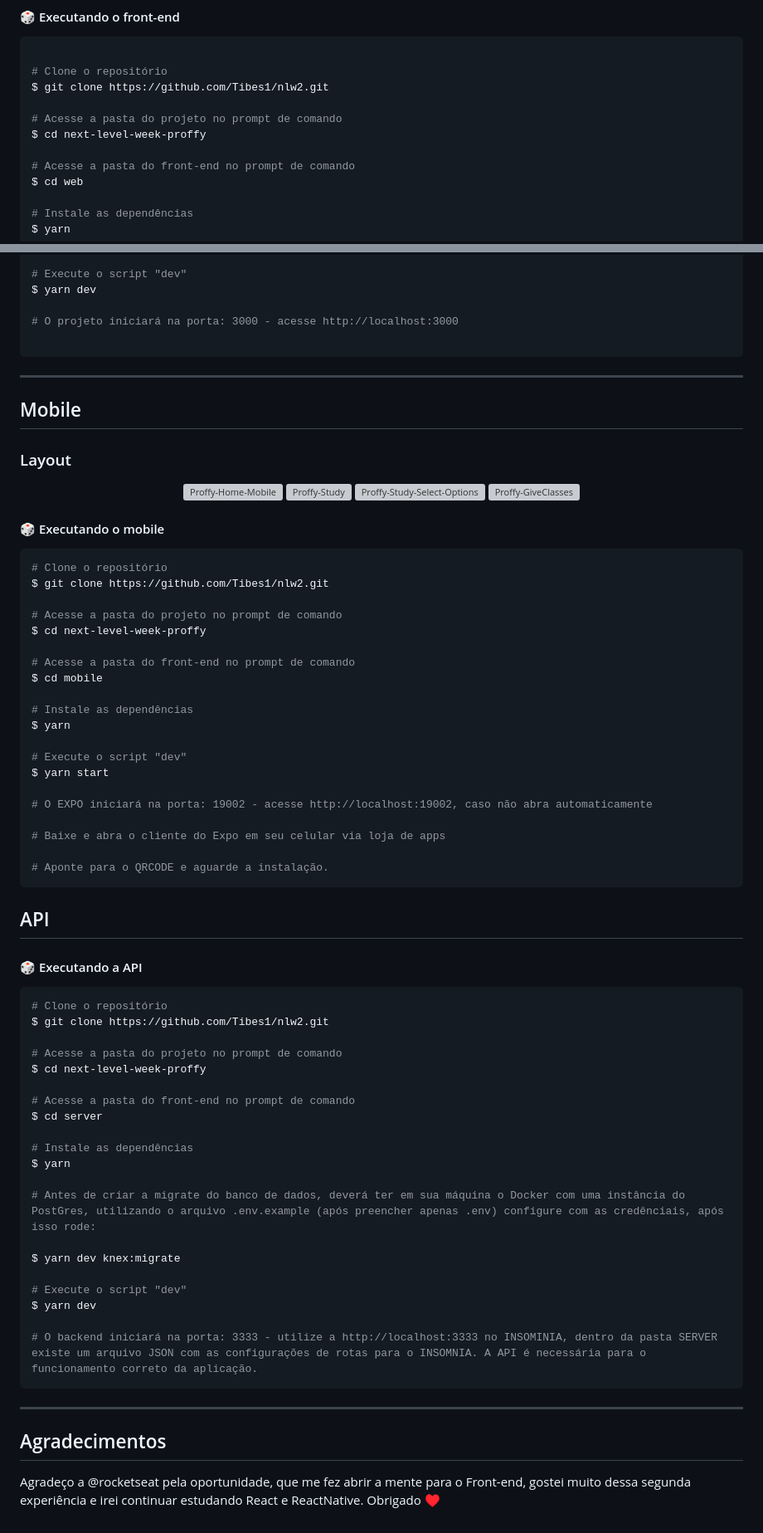
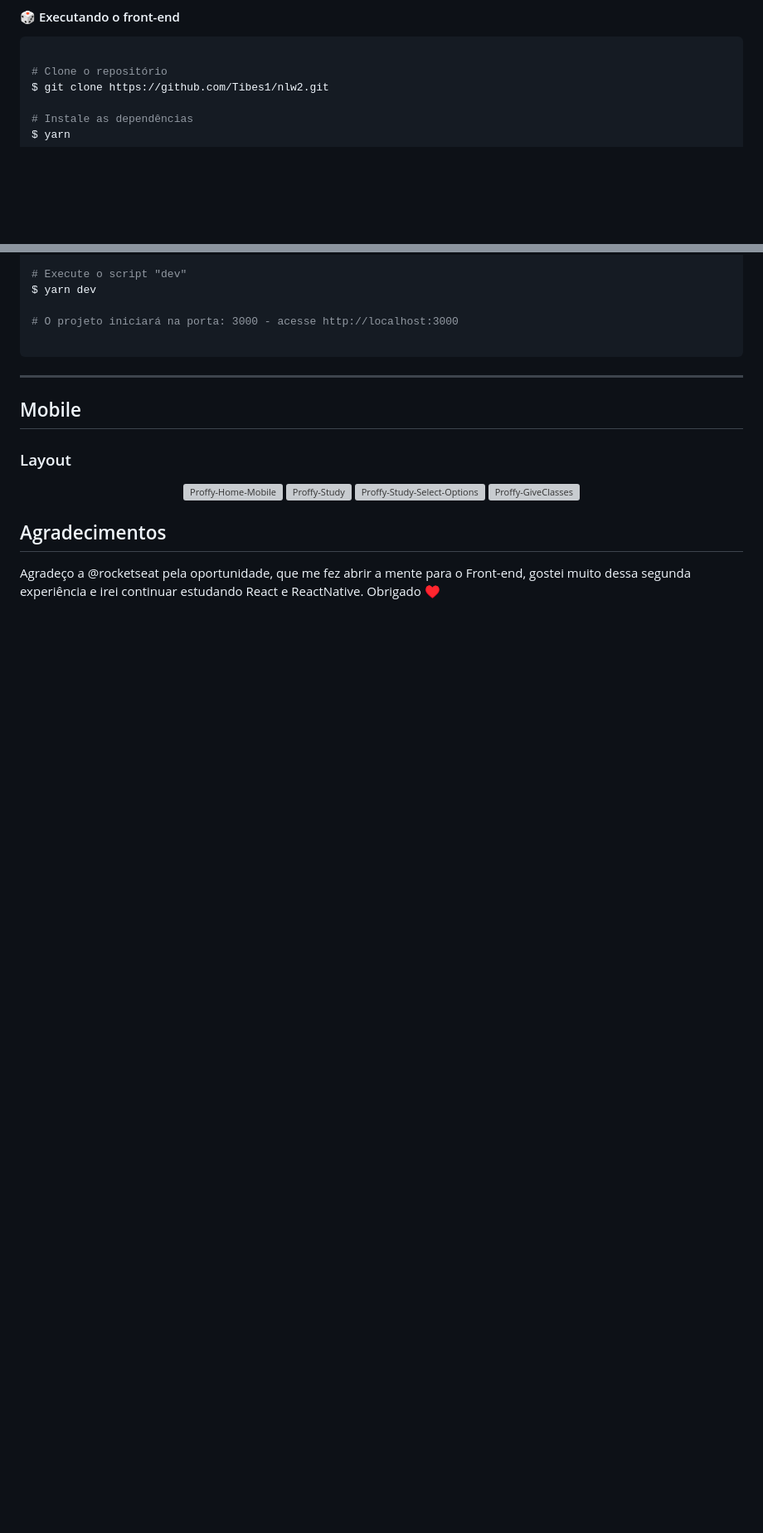
Before and after one commit to Tibes1/nlw2, a Markdown page: README.md, 2 parts joined by grey strips. Shown at 83% size. Rendered like a GitHub page; blank space fills up the shorter version; grey boxes are pictures that could not be loaded.

````diff
--- a/README.md
+++ b/README.md
@@ -73,12 +73,6 @@ Feito na semana #nextlevelweek02 disponibilizada pela @rocketseat
 # Clone o repositório
 $ git clone https://github.com/Tibes1/nlw2.git
 
-# Acesse a pasta do projeto no prompt de comando
-$ cd next-level-week-proffy
-
-# Acesse a pasta do front-end no prompt de comando
-$ cd web
-
 # Instale as dependências
 $ yarn
 
@@ -102,60 +96,6 @@ $ yarn dev
   <img src="https://user-images.githubusercontent.com/18134442/90579266-de101d80-e19b-11ea-8472-98f974edc76e.png" alt="Proffy-GiveClasses" />
 </p>
 
-#### 🎲 Executando o mobile
-
-```bash
-# Clone o repositório
-$ git clone https://github.com/Tibes1/nlw2.git
-
-# Acesse a pasta do projeto no prompt de comando
-$ cd next-level-week-proffy
-
-# Acesse a pasta do front-end no prompt de comando
-$ cd mobile
-
-# Instale as dependências
-$ yarn
-
-# Execute o script "dev"
-$ yarn start
-
-# O EXPO iniciará na porta: 19002 - acesse http://localhost:19002, caso não abra automaticamente
-
-# Baixe e abra o cliente do Expo em seu celular via loja de apps
-
-# Aponte para o QRCODE e aguarde a instalação.
-```
-
-## API
-
-#### 🎲 Executando a API
-
-```bash
-# Clone o repositório
-$ git clone https://github.com/Tibes1/nlw2.git
-
-# Acesse a pasta do projeto no prompt de comando
-$ cd next-level-week-proffy
-
-# Acesse a pasta do front-end no prompt de comando
-$ cd server
-
-# Instale as dependências
-$ yarn
-
-# Antes de criar a migrate do banco de dados, deverá ter em sua máquina o Docker com uma instância do PostGres, utilizando o arquivo .env.example (após preencher apenas .env) configure com as credênciais, após isso rode:
-
-$ yarn dev knex:migrate
-
-# Execute o script "dev"
-$ yarn dev
-
-# O backend iniciará na porta: 3333 - utilize a http://localhost:3333 no INSOMINIA, dentro da pasta SERVER existe um arquivo JSON com as configurações de rotas para o INSOMNIA. A API é necessária para o funcionamento correto da aplicação.
-```
-
----
-
 ## Agradecimentos
 
 Agradeço a @rocketseat pela oportunidade, que me fez abrir a mente para o Front-end, gostei muito dessa segunda experiência e irei continuar estudando React e ReactNative. Obrigado ♥
````
